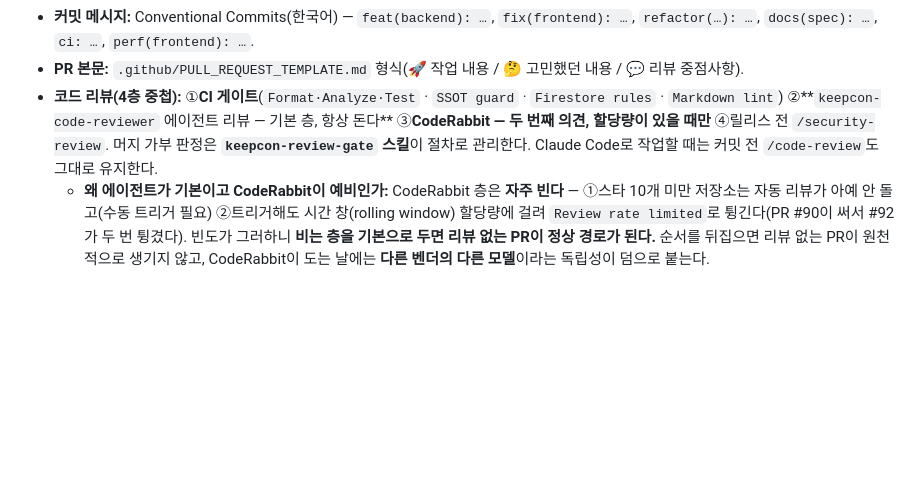
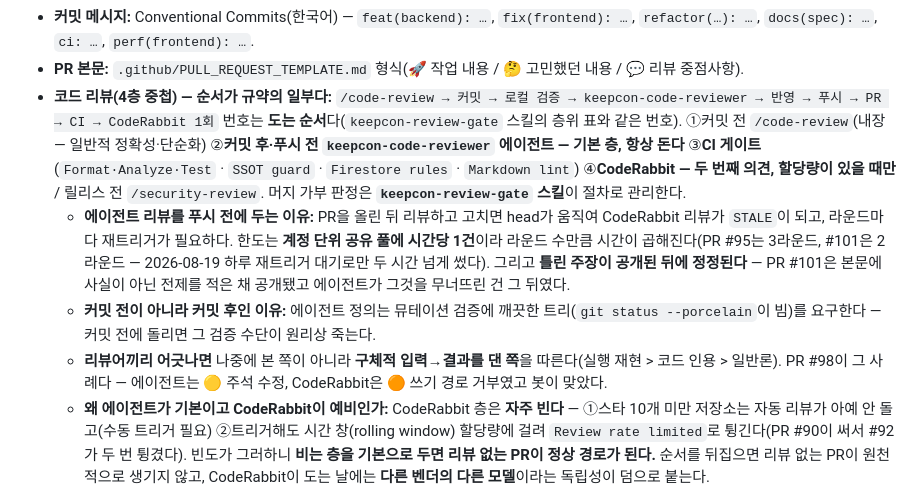
Before and after one commit to Jiwonang/KeepCon, a Markdown page: CLAUDE.md, the part around one of its changes. GitHub-like rendering; blank space fills up the shorter version.

Commit message:
docs(harness): 리뷰 순서 변경 — 에이전트 리뷰를 푸시 전으로
층위는 맞는데 순서가 비용을 만들고 있었다. PR을 올린 뒤 에이전트 리뷰를 돌리니
지적을 반영할 때마다 head가 움직여 CodeRabbit 리뷰가 STALE이 됐고, 라운드마다
재트리거가 필요했다 — 한도가 계정 단위 공유 풀에 시간당 1건이라 라운드 수만큼
시간이 곱해진다(#95 3라운드, #101 2라운드, 2026-08-19 하루 대기만 두 시간 초과).
게다가 틀린 주장이 공개된 뒤에 정정된다 — #101은 사실이 아닌 전제를 본문·제목·
커밋 메시지에 적은 채 공개됐고, 에이전트가 그걸 무너뜨린 건 그 뒤였다.

새 순서:
  /code-review → 커밋 → 로컬 검증 → keepcon-code-reviewer → 반영 → 푸시 → PR
  → CI → CodeRabbit 1회 → 3b(SHA) → 머지

커밋 전이 아니라 커밋 후에 두는 이유는 따로 있다 — 에이전트 정의가 뮤테이션 검증에
깨끗한 트리를 요구해서, 커밋 전에 돌리면 그 수단이 원리상 죽는다.

`/code-review`는 그대로 둔다. 렌즈가 다르고 실제로 값을 했다(PR #89의 "성공 경로가
broad catch에 덮인다"는 거기서 나왔다). 실제로 이 커밋도 `/code-review`가 먼저 봤고
지적 3건을 반영했다 — 아래 셋 중 앞의 둘이 그것이다.

함께 고친 것:
- 대기 시각을 봇 안내가 아니라 API로 계산한다(저장소 전체 마지막 `submitted_at`
  + 1시간 + 2분). 안내받은 29분을 기다렸다가 창 열리기 16초 전에 튕기고 3분 뒤
  슬롯을 #102에 뺏긴 실측이 근거다. 기다리는 동안 다른 PR을 트리거하지 않는다.
- 리뷰어 충돌 판정 기준(3c) — 나중에 본 쪽이 아니라 구체적 입력→결과를 댄 쪽
  (실행 재현 > 코드 인용 > 일반론). 어느 쪽도 못 대면 둘 다 🟡로 내리고 사유를 적는다.
- 층위 표를 도는 순서대로 다시 매겨 CLAUDE.md와 번호를 맞췄다(`/code-review` 층이
  표에서 빠져 있었고, 두 문서가 같은 4층을 다른 번호로 부르고 있었다).
- "CI 네 잡"을 "세 잡"으로 정정. `gh pr checks`의 네 번째 행은 CI 잡이 아니라
  CodeRabbit 체크이고, 같은 문서 1단계가 그 행은 무시하라고 적어 둔 것이다.

Co-Authored-By: Claude Opus 5 <noreply@anthropic.com>

```diff
--- a/CLAUDE.md
+++ b/CLAUDE.md
@@ -36,7 +36,11 @@
   - **기계적 백스톱(권장):** 브랜치 보호 룰셋에 **"Require branches to be up to date before merging"**을 켜면, 오래된 브랜치는 최신화 전까지 머지 자체가 막힌다(사람이 안 지켜도 강제 — 규칙 문서보다 확실). 훅(경고)·머지 게이트(강제)를 겹쳐 "뒤처진 채 작업→충돌" 시나리오를 방어한다.
 - **커밋 메시지:** Conventional Commits(한국어) — `feat(backend): …`, `fix(frontend): …`, `refactor(…): …`, `docs(spec): …`, `ci: …`, `perf(frontend): …`.
 - **PR 본문:** `.github/PULL_REQUEST_TEMPLATE.md` 형식(🚀 작업 내용 / 🤔 고민했던 내용 / 💬 리뷰 중점사항).
-- **코드 리뷰(4층 중첩):** ①**CI 게이트**(`Format·Analyze·Test` · `SSOT guard` · `Firestore rules` · `Markdown lint`) ②**`keepcon-code-reviewer` 에이전트 리뷰 — 기본 층, 항상 돈다** ③**CodeRabbit — 두 번째 의견, 할당량이 있을 때만** ④릴리스 전 `/security-review`. 머지 가부 판정은 **`keepcon-review-gate` 스킬**이 절차로 관리한다. Claude Code로 작업할 때는 커밋 전 `/code-review`도 그대로 유지한다.
+- **코드 리뷰(4층 중첩) — 순서가 규약의 일부다:** `/code-review → 커밋 → 로컬 검증 → keepcon-code-reviewer → 반영 → 푸시 → PR → CI → CodeRabbit 1회`
+  번호는 **도는 순서**다(`keepcon-review-gate` 스킬의 층위 표와 같은 번호). ①커밋 전 `/code-review`(내장 — 일반적 정확성·단순화) ②**커밋 후·푸시 전 `keepcon-code-reviewer` 에이전트 — 기본 층, 항상 돈다** ③**CI 게이트**(`Format·Analyze·Test` · `SSOT guard` · `Firestore rules` · `Markdown lint`) ④**CodeRabbit — 두 번째 의견, 할당량이 있을 때만** / 릴리스 전 `/security-review`. 머지 가부 판정은 **`keepcon-review-gate` 스킬**이 절차로 관리한다.
+  - **에이전트 리뷰를 푸시 전에 두는 이유:** PR을 올린 뒤 리뷰하고 고치면 head가 움직여 CodeRabbit 리뷰가 `STALE`이 되고, 라운드마다 재트리거가 필요하다. 한도는 **계정 단위 공유 풀에 시간당 1건**이라 라운드 수만큼 시간이 곱해진다(PR #95는 3라운드, #101은 2라운드 — 2026-08-19 하루 재트리거 대기로만 두 시간 넘게 썼다). 그리고 **틀린 주장이 공개된 뒤에 정정된다** — PR #101은 본문에 사실이 아닌 전제를 적은 채 공개됐고 에이전트가 그것을 무너뜨린 건 그 뒤였다.
+  - **커밋 전이 아니라 커밋 후인 이유:** 에이전트 정의는 뮤테이션 검증에 깨끗한 트리(`git status --porcelain`이 빔)를 요구한다 — 커밋 전에 돌리면 그 검증 수단이 원리상 죽는다.
+  - **리뷰어끼리 어긋나면** 나중에 본 쪽이 아니라 **구체적 입력→결과를 댄 쪽**을 따른다(실행 재현 > 코드 인용 > 일반론). PR #98이 그 사례다 — 에이전트는 🟡 주석 수정, CodeRabbit은 🟠 쓰기 경로 거부였고 봇이 맞았다.
   - **왜 에이전트가 기본이고 CodeRabbit이 예비인가:** CodeRabbit 층은 **자주 빈다** — ①스타 10개 미만 저장소는 자동 리뷰가 아예 안 돌고(수동 트리거 필요) ②트리거해도 시간 창(rolling window) 할당량에 걸려 `Review rate limited`로 튕긴다(PR #90이 써서 #92가 두 번 튕겼다). 빈도가 그러하니 **비는 층을 기본으로 두면 리뷰 없는 PR이 정상 경로가 된다.** 순서를 뒤집으면 리뷰 없는 PR이 원천적으로 생기지 않고, CodeRabbit이 도는 날에는 **다른 벤더의 다른 모델**이라는 독립성이 덤으로 붙는다.
   - **⚠️ CodeRabbit 체크는 리뷰 여부와 무관하게 항상 green이다 — 필수 체크로 등록돼 있어도 게이트 효과가 없다.** PR #89·#93은 `"Review skipped: manual review required for this OSS repository"`로, PR #97은 `"Review rate limited"`로 **전부 `pass`**였다. 즉 초록은 "리뷰됨"이 아니라 "봇이 뭔가 응답했음"일 뿐이다.
     - **⚠️ 그런데 등록은 이미 돼 있다(룰셋 실조회).** 현재 필수 상태 체크는 **`Format · Analyze · Test`와 `CodeRabbit` 둘**이다 — `gh api repos/Jiwonang/KeepCon/rulesets/18610485 --jq '.rules[] | select(.type=="required_status_checks") | .parameters.required_status_checks'`. 이름은 `CodeRabbit / Review`가 아니라 `CodeRabbit`이다.
```
Also changed, not shown: other parts of CLAUDE.md (+1 -0 lines), 1 other file.
